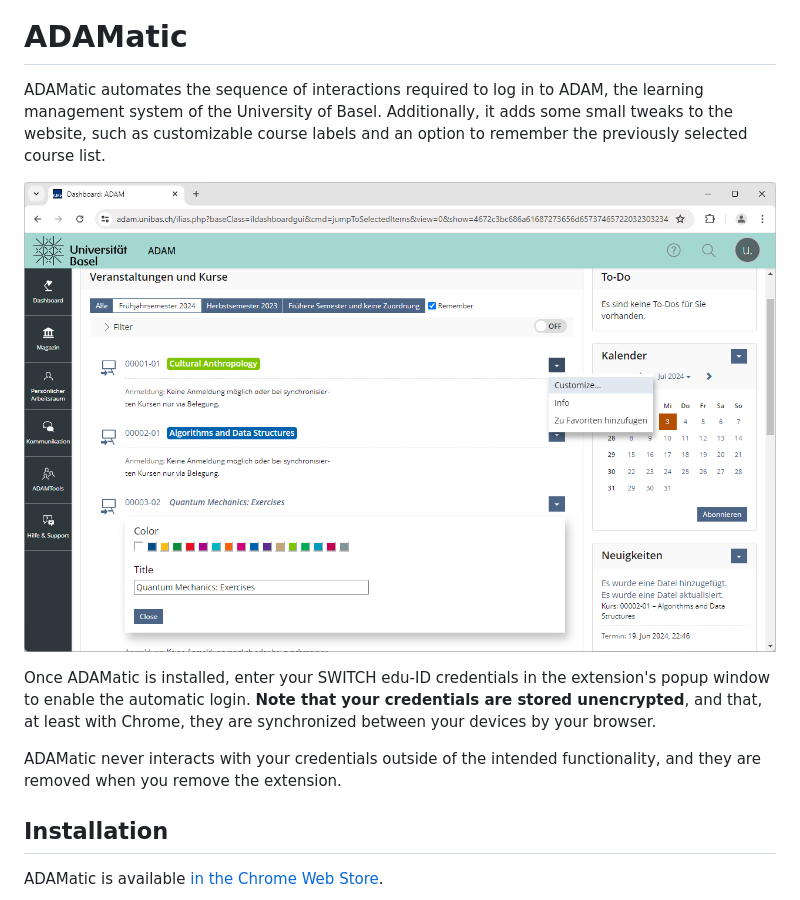
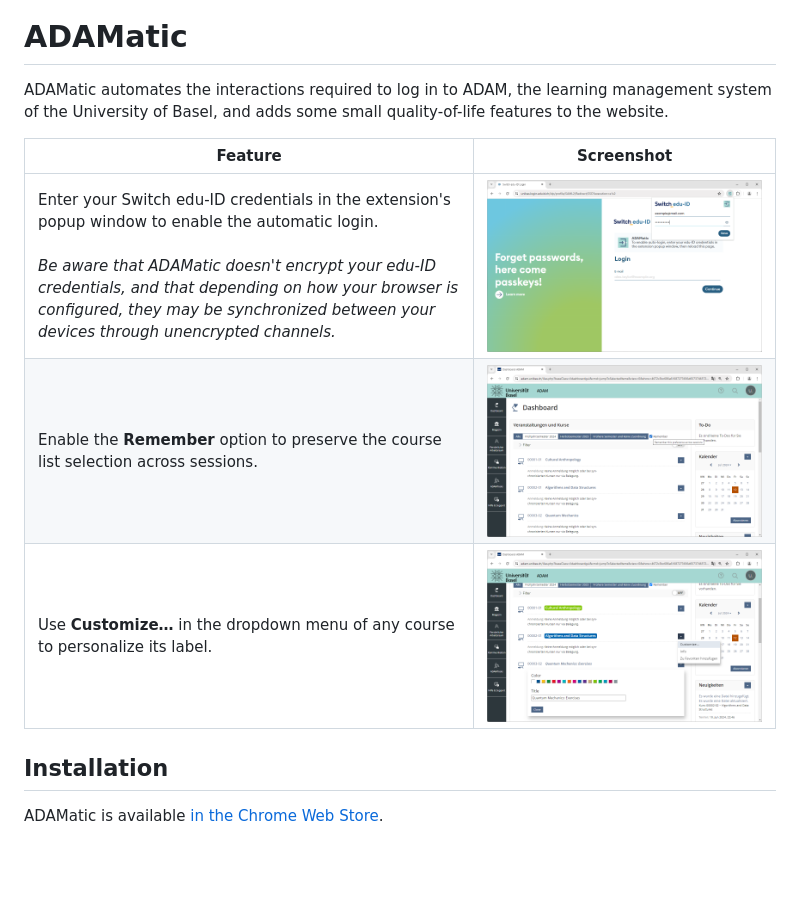
Before and after one commit to thechnet/adamatic, a Markdown page: README.md, the part around the change. Rendered like a GitHub page; pictures changed too: branding/labels.png (added), branding/login.png (added), branding/remember.png (added); blank space fills up the shorter version.

Commit message:
Update branding

```diff
--- a/README.md
+++ b/README.md
@@ -2,13 +2,17 @@
 
 # ADAMatic
 
-ADAMatic automates the sequence of interactions required to log in to ADAM, the learning management system of the University of Basel. Additionally, it adds some small tweaks to the website, such as customizable course labels and an option to remember the previously selected course list.
+<!--@begin abstract-->
+ADAMatic automates the interactions required to log in to ADAM, the learning management system of the University of Basel, and adds some small quality-of-life features to the website.
+<!--@end-->
 
-![](branding/screenshot-2.png)
-
-Once ADAMatic is installed, enter your SWITCH edu-ID credentials in the extension's popup window to enable the automatic login. **Note that your credentials are stored unencrypted**, and that, at least with Chrome, they are synchronized between your devices by your browser.
-
-ADAMatic never interacts with your credentials outside of the intended functionality, and they are removed when you remove the extension.
+<!--@begin table-->
+Feature|Screenshot
+---|---
+Enter your Switch edu-ID credentials in the extension's popup window to enable the automatic login. <br> <br> <i class="disclaimer">Be aware that ADAMatic doesn't encrypt your edu-ID credentials, and that depending on how your browser is configured, they may be synchronized between your devices through unencrypted channels.</i>|![](branding/login.png)
+Enable the **Remember** option to preserve the course list selection across sessions.|![](branding/remember.png)
+Use **Customize…** in the dropdown menu of any course to personalize its label.|![](branding/labels.png)
+<!--@end-->
 
 ## Installation
 
```
Also changed, not shown: branding/screenshot-1.png (deleted), 1 other file.
